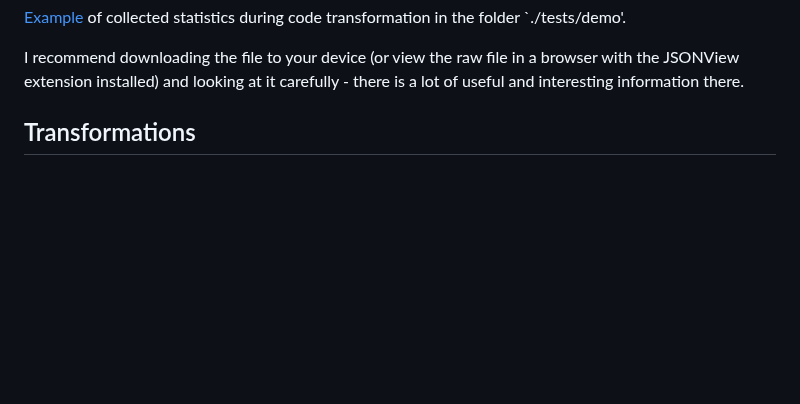
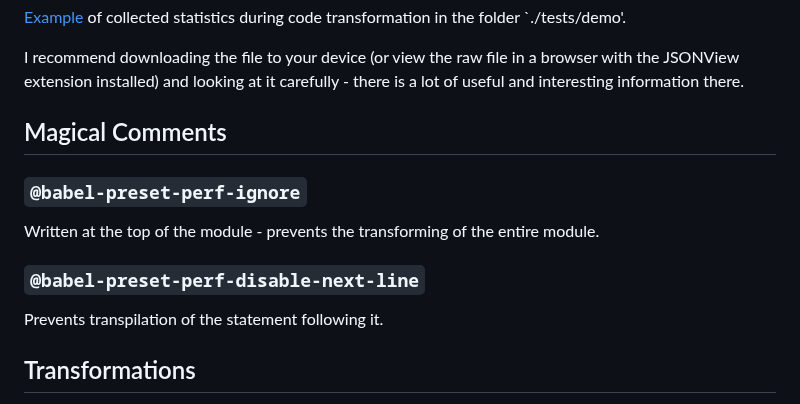
Before and after one commit to budarin/babel-preset-perf, a Markdown page: README.md, the part around the change. GitHub-like rendering; blank space fills up the shorter version.

```diff
--- a/README.md
+++ b/README.md
@@ -206,6 +206,16 @@ after stopping the statistics collection server, the results will be written to
 <a href="./babel-plugin-perf.stats.json" target="_blank" rel="noopener noreferrer">Example</a> of collected statistics during code transformation in the folder `./tests/demo'.
 
 I recommend downloading the file to your device (or view the raw file in a browser with the JSONView extension installed) and looking at it carefully - there is a lot of useful and interesting information there.
+
+## Magical Comments
+
+### `@babel-preset-perf-ignore`
+
+Written at the top of the module - prevents the transforming of the entire module.
+
+### `@babel-preset-perf-disable-next-line`
+
+Prevents transpilation of the statement following it.
 
 ## Transformations
 
```
Also changed, not shown: README.ru.md (+10 -0 lines).
